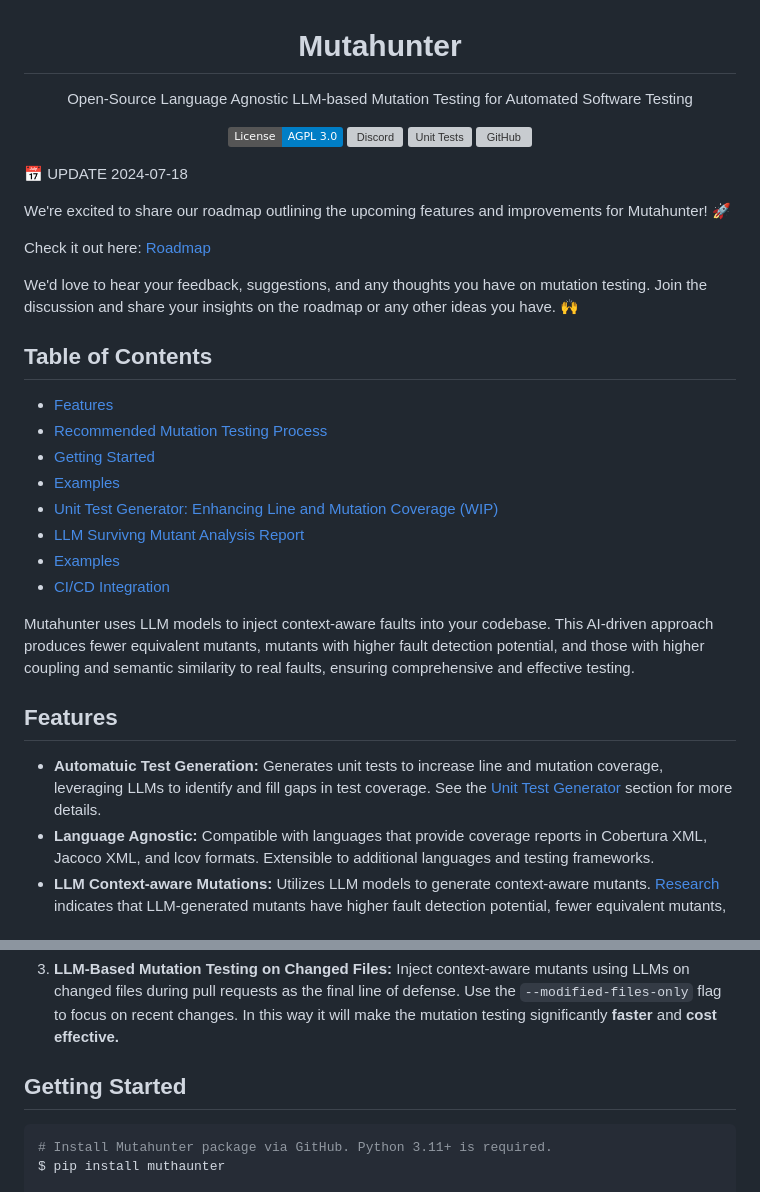
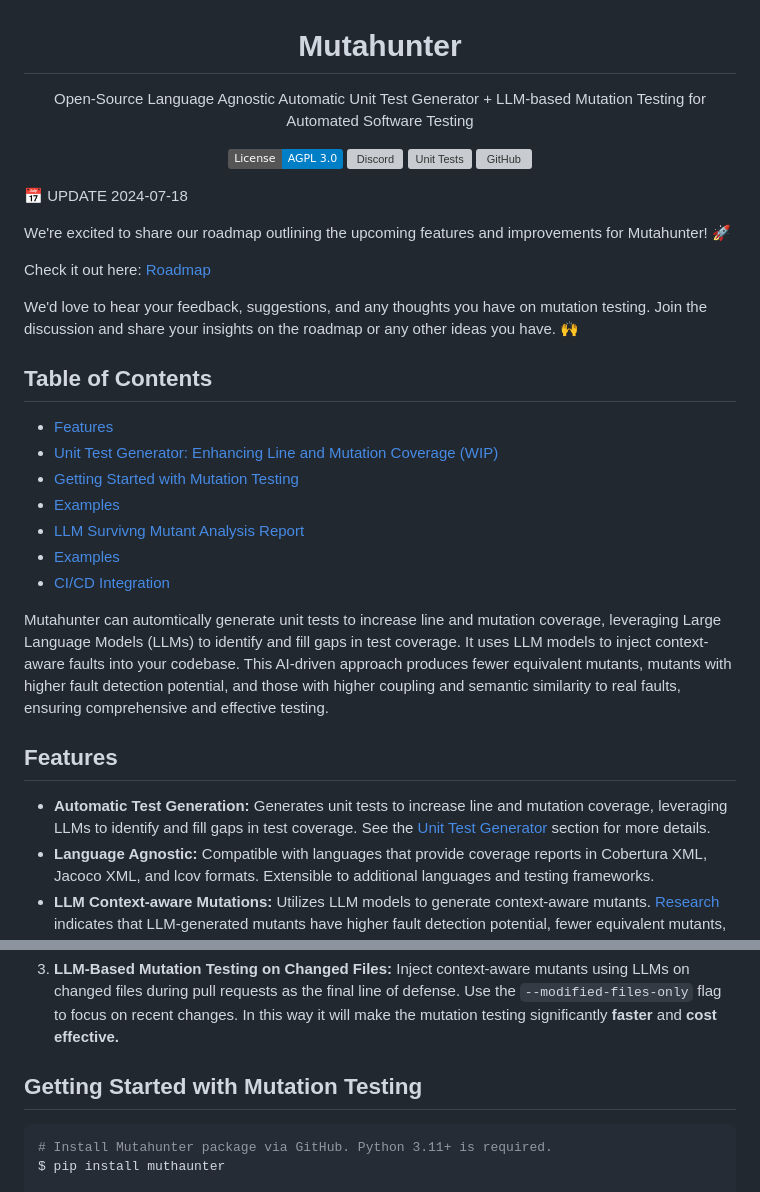
Before and after one commit to codeintegrity-ai/mutahunter, a Markdown page: README.md, 2 parts joined by grey strips. Rendered like a GitHub page; badges without logos; grey boxes are pictures that could not be loaded.

Commit message:
chore: update readme

````diff
--- a/README.md
+++ b/README.md
@@ -1,7 +1,7 @@
 <div align="center">
   <h1>Mutahunter</h1>
 
-  Open-Source Language Agnostic LLM-based Mutation Testing for Automated Software Testing
+  Open-Source Language Agnostic Automatic Unit Test Generator + LLM-based Mutation Testing for Automated Software Testing
 
   [![GitHub license](https://img.shields.io/badge/License-AGPL_3.0-blue.svg)](https://github.com/yourcompany/mutahunter/blob/main/LICENSE)
   [![Discord](https://badgen.net/badge/icon/discord?icon=discord&label&color=purple)](https://discord.gg/S5u3RDMq)
@@ -22,19 +22,18 @@ We'd love to hear your feedback, suggestions, and any thoughts you have on mutat
 ## Table of Contents
 
 - [Features](#features)
-- [Recommended Mutation Testing Process](#recommended-mutation-testing-process)
-- [Getting Started](#getting-started)
+- [Unit Test Generator: Enhancing Line and Mutation Coverage (WIP)](#unit-test-generator-enhancing-line-and-mutation-coverage-wip)
+- [Getting Started with Mutation Testing](#getting-started-with-mutation-testing)
 - [Examples](#examples)
-- [Unit Test Generator: Enhancing Line and Mutation Coverage (WIP)](#unit-test-generator-enhancing-line-and-mutation-coverage-wip)
 - [LLM Survivng Mutant Analysis Report](#mutant-report)
 - [Examples](#examples)
 - [CI/CD Integration](#cicd-integration)
 
-Mutahunter uses LLM models to inject context-aware faults into your codebase. This AI-driven approach produces fewer equivalent mutants, mutants with higher fault detection potential, and those with higher coupling and semantic similarity to real faults, ensuring comprehensive and effective testing.
+Mutahunter can automtically generate unit tests to increase line and mutation coverage, leveraging Large Language Models (LLMs) to identify and fill gaps in test coverage. It uses LLM models to inject context-aware faults into your codebase. This AI-driven approach produces fewer equivalent mutants, mutants with higher fault detection potential, and those with higher coupling and semantic similarity to real faults, ensuring comprehensive and effective testing.
 
 ## Features
 
-- **Automatuic Test Generation:** Generates unit tests to increase line and mutation coverage, leveraging LLMs to identify and fill gaps in test coverage. See the [Unit Test Generator](#unit-test-generator-enhancing-line-and-mutation-coverage-wip) section for more details.
+- **Automatic Test Generation:** Generates unit tests to increase line and mutation coverage, leveraging LLMs to identify and fill gaps in test coverage. See the [Unit Test Generator](#unit-test-generator-enhancing-line-and-mutation-coverage-wip) section for more details.
 - **Language Agnostic:** Compatible with languages that provide coverage reports in Cobertura XML, Jacoco XML, and lcov formats. Extensible to additional languages and testing frameworks.
 - **LLM Context-aware Mutations:** Utilizes LLM models to generate context-aware mutants. [Research](https://arxiv.org/abs/2406.09843) indicates that LLM-generated mutants have higher fault detection potential, fewer equivalent mutants, and higher coupling and semantic similarity to real faults. It uses a map of your entire git repository to generate contextually relevant mutants using [aider's repomap](https://aider.chat/docs/repomap.html). Supports self-hosted LLMs, Anthropic, OpenAI, and any LLM models via [LiteLLM](https://github.com/BerriAI/litellm).
 - **Change-Based Testing:** Runs mutation tests on modified files and lines based on the latest commit or pull request changes, ensuring that only relevant parts of the code are tested.
@@ -53,7 +52,7 @@ We recommend running Mutahunter per test file. This approach ensures that the mu
 
 3. **LLM-Based Mutation Testing on Changed Files:** Inject context-aware mutants using LLMs on changed files during pull requests as the final line of defense. Use the `--modified-files-only` flag to focus on recent changes. In this way it will make the mutation testing significantly **faster** and **cost effective.**
 
-## Getting Started
+## Getting Started with Mutation Testing
 
 ```bash
 # Install Mutahunter package via GitHub. Python 3.11+ is required.
````
